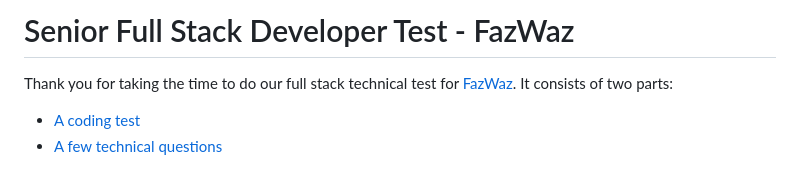
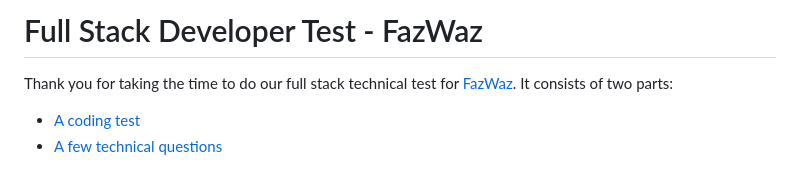
Before and after one commit to reefwn/laravel-nextjs-test, a Markdown page: README.md, the part around the change. Drawn GitHub-style.

Commit message:
chore: Remove senior as it's for medium plus

```diff
--- a/README.md
+++ b/README.md
@@ -1,4 +1,4 @@
-# Senior Full Stack Developer Test - FazWaz
+# Full Stack Developer Test - FazWaz
 
 Thank you for taking the time to do our full stack technical test for [FazWaz](https://www.fazwaz.com). It consists of two parts:
 - [A coding test](#coding-test)
```
